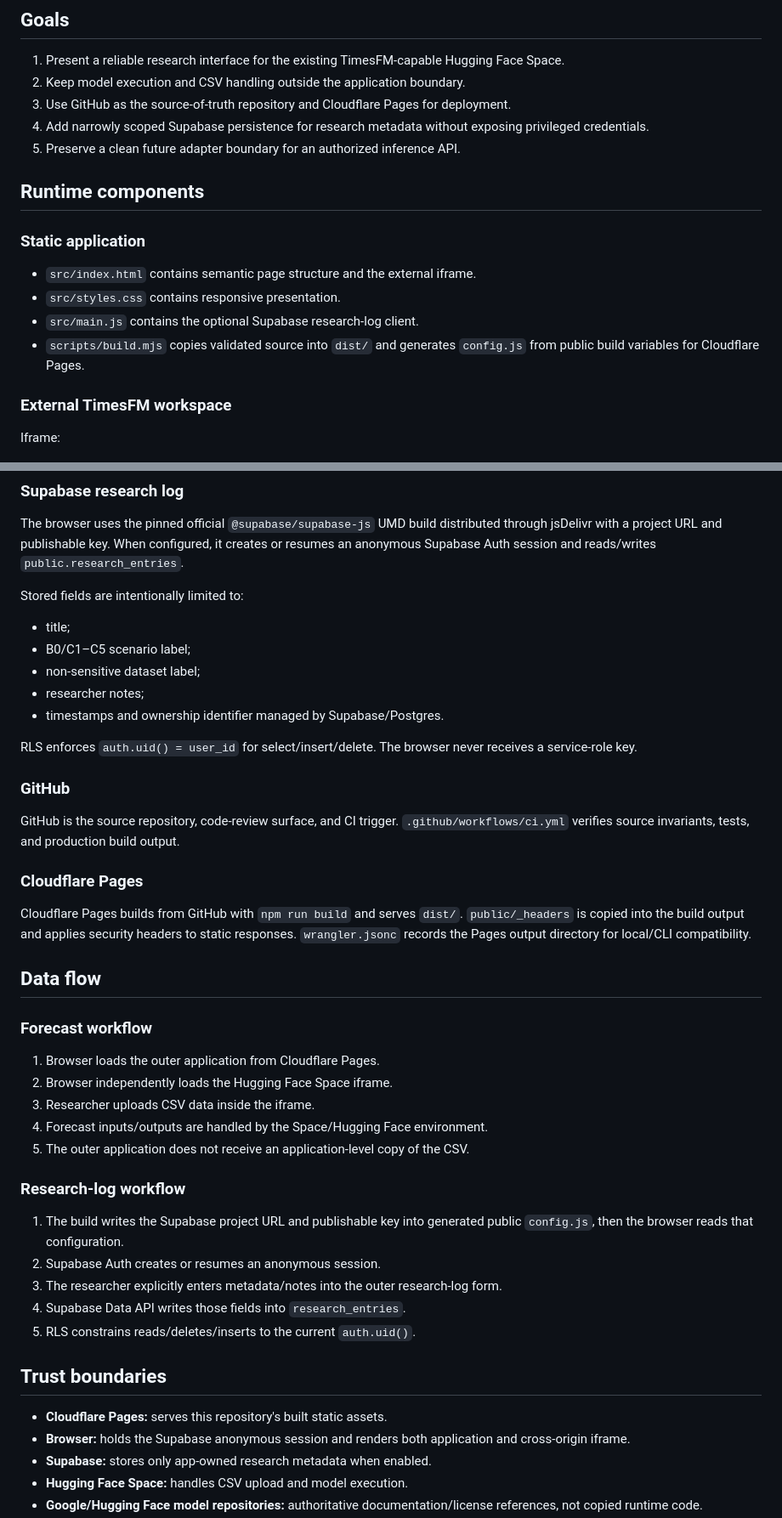
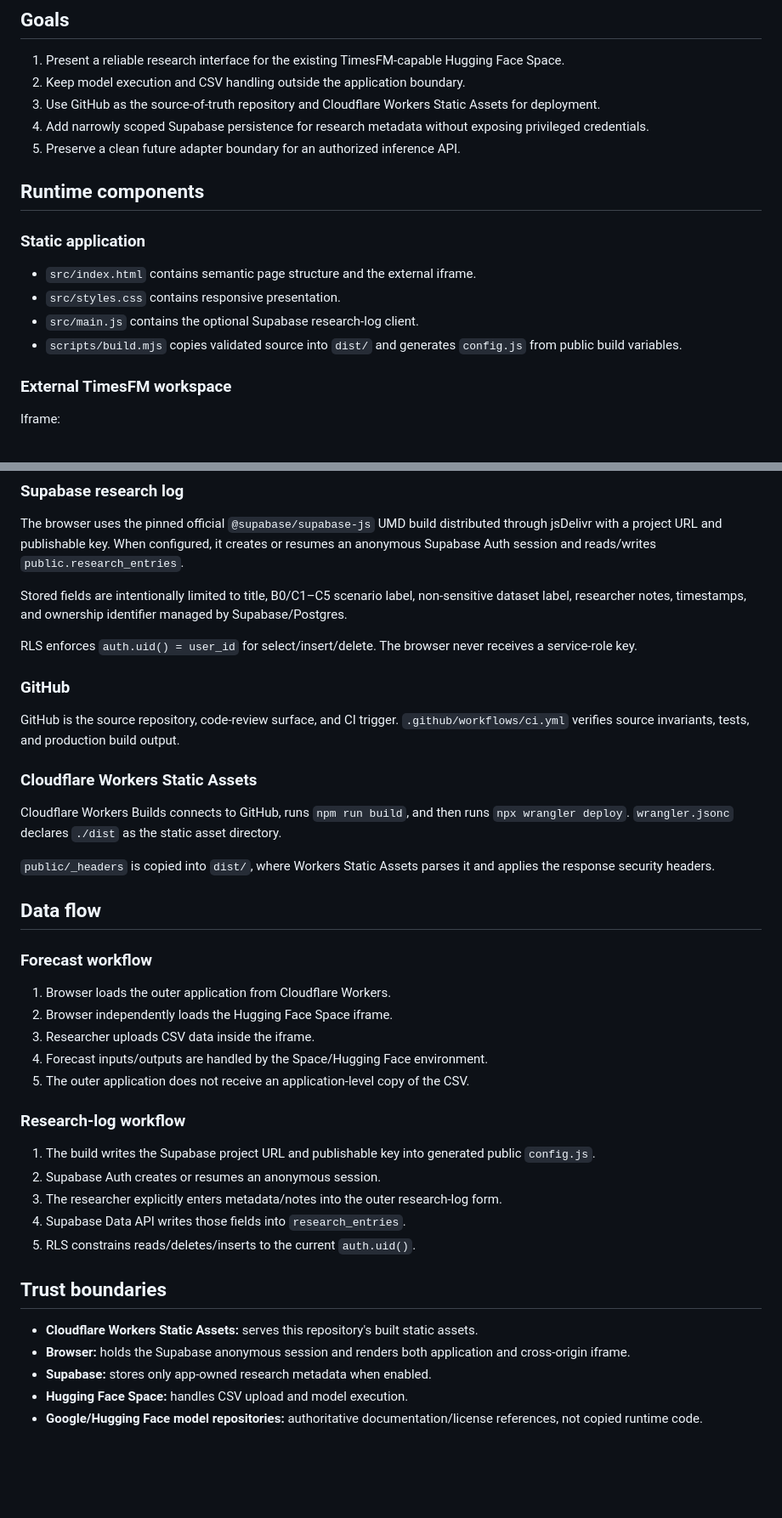
Before and after one commit to SE-66/SE-66-timesfm-research-workspace, a Markdown page: ARCHITECTURE.md, 2 parts joined by grey strips. Shown at 85% size. Drawn GitHub-style; blank space fills up the shorter version.

Commit message:
Align architecture with Workers static assets

```diff
--- a/ARCHITECTURE.md
+++ b/ARCHITECTURE.md
@@ -4,7 +4,7 @@
 
 1. Present a reliable research interface for the existing TimesFM-capable Hugging Face Space.
 2. Keep model execution and CSV handling outside the application boundary.
-3. Use GitHub as the source-of-truth repository and Cloudflare Pages for deployment.
+3. Use GitHub as the source-of-truth repository and Cloudflare Workers Static Assets for deployment.
 4. Add narrowly scoped Supabase persistence for research metadata without exposing privileged credentials.
 5. Preserve a clean future adapter boundary for an authorized inference API.
 
@@ -15,7 +15,7 @@
 - `src/index.html` contains semantic page structure and the external iframe.
 - `src/styles.css` contains responsive presentation.
 - `src/main.js` contains the optional Supabase research-log client.
-- `scripts/build.mjs` copies validated source into `dist/` and generates `config.js` from public build variables for Cloudflare Pages.
+- `scripts/build.mjs` copies validated source into `dist/` and generates `config.js` from public build variables.
 
 ### External TimesFM workspace
 
@@ -33,13 +33,7 @@ This origin is a separate trust, data, and model-execution boundary.
 
 The browser uses the pinned official `@supabase/supabase-js` UMD build distributed through jsDelivr with a project URL and publishable key. When configured, it creates or resumes an anonymous Supabase Auth session and reads/writes `public.research_entries`.
 
-Stored fields are intentionally limited to:
-
-- title;
-- B0/C1–C5 scenario label;
-- non-sensitive dataset label;
-- researcher notes;
-- timestamps and ownership identifier managed by Supabase/Postgres.
+Stored fields are intentionally limited to title, B0/C1–C5 scenario label, non-sensitive dataset label, researcher notes, timestamps, and ownership identifier managed by Supabase/Postgres.
 
 RLS enforces `auth.uid() = user_id` for select/insert/delete. The browser never receives a service-role key.
 
@@ -47,15 +41,17 @@ RLS enforces `auth.uid() = user_id` for select/insert/delete. The browser never
 
 GitHub is the source repository, code-review surface, and CI trigger. `.github/workflows/ci.yml` verifies source invariants, tests, and production build output.
 
-### Cloudflare Pages
+### Cloudflare Workers Static Assets
 
-Cloudflare Pages builds from GitHub with `npm run build` and serves `dist/`. `public/_headers` is copied into the build output and applies security headers to static responses. `wrangler.jsonc` records the Pages output directory for local/CLI compatibility.
+Cloudflare Workers Builds connects to GitHub, runs `npm run build`, and then runs `npx wrangler deploy`. `wrangler.jsonc` declares `./dist` as the static asset directory.
+
+`public/_headers` is copied into `dist/`, where Workers Static Assets parses it and applies the response security headers.
 
 ## Data flow
 
 ### Forecast workflow
 
-1. Browser loads the outer application from Cloudflare Pages.
+1. Browser loads the outer application from Cloudflare Workers.
 2. Browser independently loads the Hugging Face Space iframe.
 3. Researcher uploads CSV data inside the iframe.
 4. Forecast inputs/outputs are handled by the Space/Hugging Face environment.
@@ -63,7 +59,7 @@ Cloudflare Pages builds from GitHub with `npm run build` and serves `dist/`. `pu
 
 ### Research-log workflow
 
-1. The build writes the Supabase project URL and publishable key into generated public `config.js`, then the browser reads that configuration.
+1. The build writes the Supabase project URL and publishable key into generated public `config.js`.
 2. Supabase Auth creates or resumes an anonymous session.
 3. The researcher explicitly enters metadata/notes into the outer research-log form.
 4. Supabase Data API writes those fields into `research_entries`.
@@ -71,7 +67,7 @@ Cloudflare Pages builds from GitHub with `npm run build` and serves `dist/`. `pu
 
 ## Trust boundaries
 
-- **Cloudflare Pages:** serves this repository's built static assets.
+- **Cloudflare Workers Static Assets:** serves this repository's built static assets.
 - **Browser:** holds the Supabase anonymous session and renders both application and cross-origin iframe.
 - **Supabase:** stores only app-owned research metadata when enabled.
 - **Hugging Face Space:** handles CSV upload and model execution.
```
